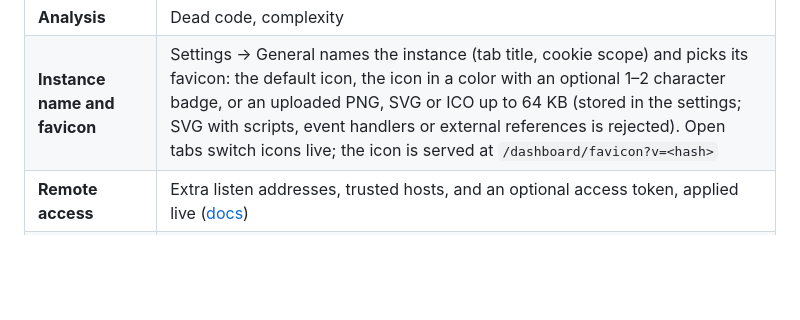
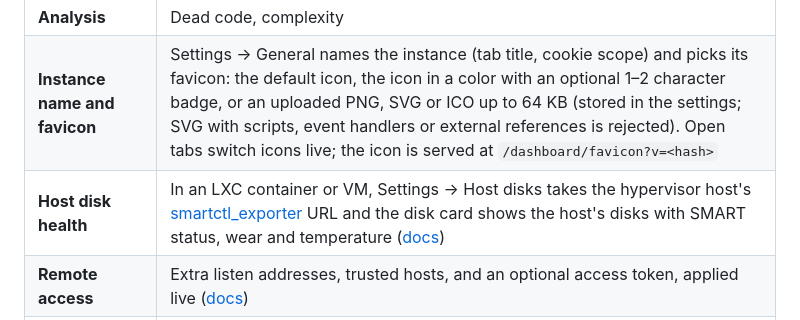
Before and after one commit to coma-toast/ast-context-cache, a Markdown page: README.md, the part around the change. GitHub-like rendering; blank space fills up the shorter version.

Commit message:
Document installing smartctl_exporter on the host for host disk health

```diff
--- a/README.md
+++ b/README.md
@@ -154,6 +154,7 @@ Don't add an `env` block to a URL entry; it has no effect. Set `AST_MCP_TIER` an
 | **Pinning and queue** | Bounded embed queue; pinned projects get priority |
 | **Analysis** | Dead code, complexity |
 | **Instance name and favicon** | Settings → General names the instance (tab title, cookie scope) and picks its favicon: the default icon, the icon in a color with an optional 1–2 character badge, or an uploaded PNG, SVG or ICO up to 64 KB (stored in the settings; SVG with scripts, event handlers or external references is rejected). Open tabs switch icons live; the icon is served at `/dashboard/favicon?v=<hash>` |
+| **Host disk health** | In an LXC container or VM, Settings → Host disks takes the hypervisor host's [smartctl_exporter](https://github.com/prometheus-community/smartctl_exporter) URL and the disk card shows the host's disks with SMART status, wear and temperature ([docs](docs/host-disk-health.md)) |
 | **Remote access** | Extra listen addresses, trusted hosts, and an optional access token, applied live ([docs](docs/INSTALL.md#remote-access-tailscale)) |
 | **Supervise / Docker** | `ast-mcp supervise` or [`docker/ast-mcp`](docker/ast-mcp/README.md) |
 | **Metrics** | Prometheus at `http://127.0.0.1:7830/metrics` (`astcache_` prefix) |
```
Also changed, not shown: docs/INSTALL.md (+4 -0 lines), docs/host-disk-health.md (added, +155 -0 lines).
